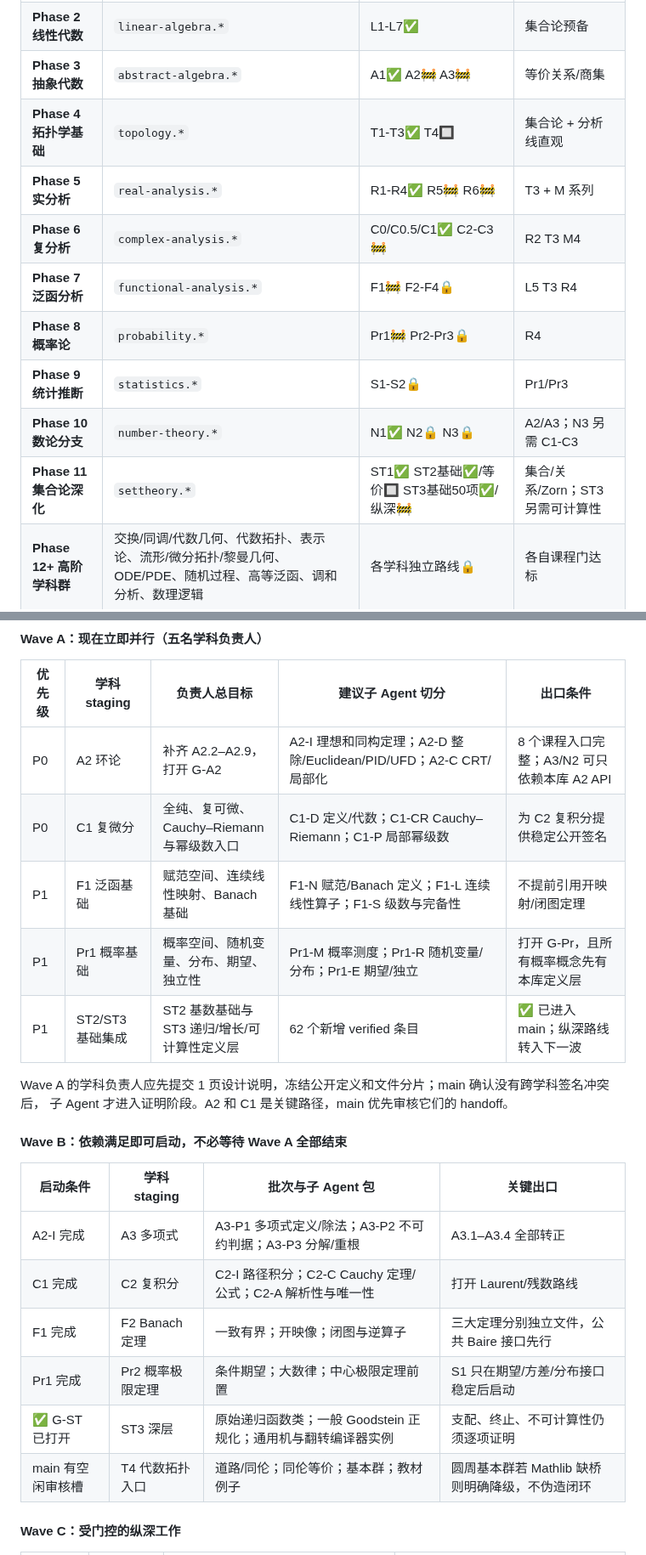
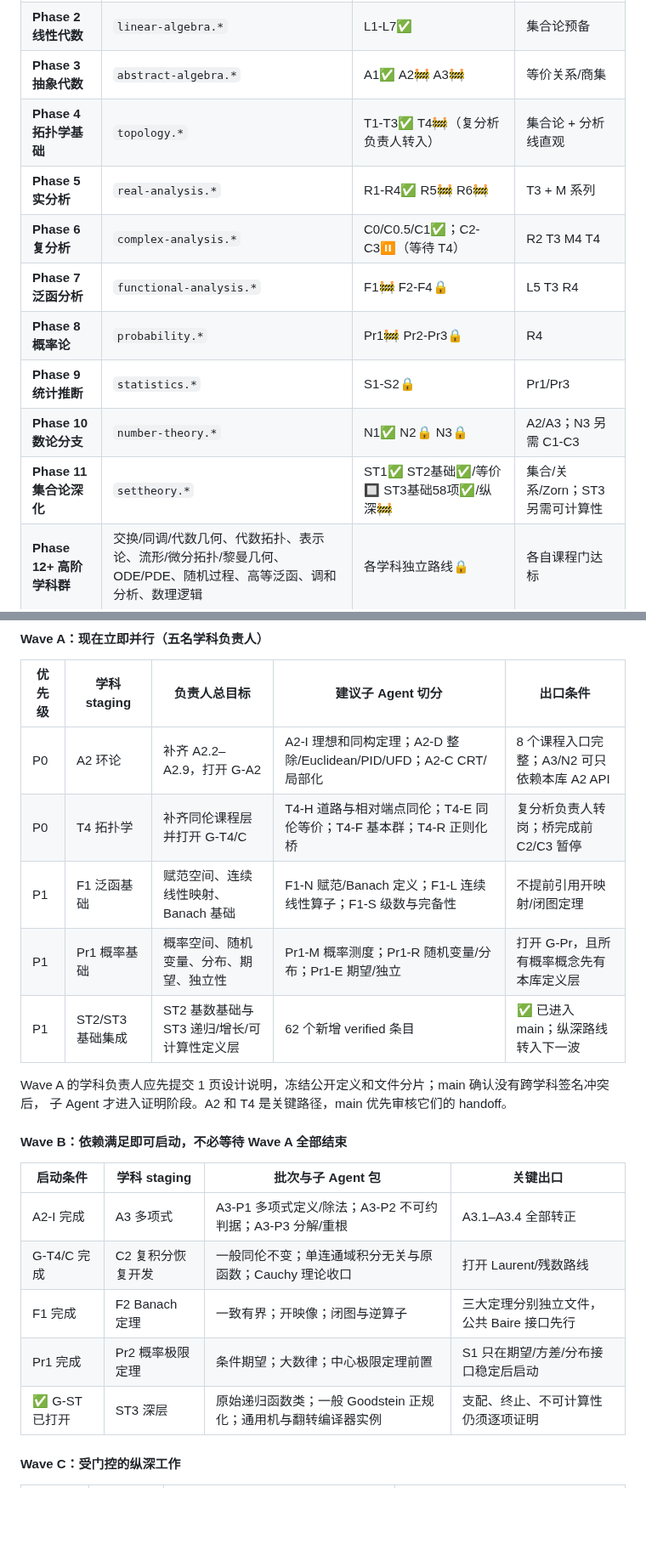
Before and after one commit to FurinaManifold/sandrones-library, a Markdown page: docs/ROADMAP-LONGTERM.md, 2 parts joined by grey strips. Shown at 85% size. GitHub-like rendering; blank space fills up the shorter version.

Commit message:
docs(roadmap): gate complex analysis on topology

```diff
--- a/docs/ROADMAP-LONGTERM.md
+++ b/docs/ROADMAP-LONGTERM.md
@@ -30,14 +30,14 @@
 | **Phase 1 分析线** | `analysis.*` | M1✅ M2✅ M3✅ M4✅ M5✅ | — |
 | **Phase 2 线性代数** | `linear-algebra.*` | L1-L7✅ | 集合论预备 |
 | **Phase 3 抽象代数** | `abstract-algebra.*` | A1✅ A2🚧 A3🚧 | 等价关系/商集 |
-| **Phase 4 拓扑学基础** | `topology.*` | T1-T3✅ T4🔲 | 集合论 + 分析线直观 |
+| **Phase 4 拓扑学基础** | `topology.*` | T1-T3✅ T4🚧（复分析负责人转入） | 集合论 + 分析线直观 |
 | **Phase 5 实分析** | `real-analysis.*` | R1-R4✅ R5🚧 R6🚧 | T3 + M 系列 |
-| **Phase 6 复分析** | `complex-analysis.*` | C0/C0.5/C1✅ C2-C3🚧 | R2 T3 M4 |
+| **Phase 6 复分析** | `complex-analysis.*` | C0/C0.5/C1✅；C2-C3⏸（等待 T4） | R2 T3 M4 T4 |
 | **Phase 7 泛函分析** | `functional-analysis.*` | F1🚧 F2-F4🔒 | L5 T3 R4 |
 | **Phase 8 概率论** | `probability.*` | Pr1🚧 Pr2-Pr3🔒 | R4 |
 | **Phase 9 统计推断** | `statistics.*` | S1-S2🔒 | Pr1/Pr3 |
 | **Phase 10 数论分支** | `number-theory.*` | N1✅ N2🔒 N3🔒 | A2/A3；N3 另需 C1-C3 |
-| **Phase 11 集合论深化** | `settheory.*` | ST1✅ ST2基础✅/等价🔲 ST3基础50项✅/纵深🚧 | 集合/关系/Zorn；ST3 另需可计算性 |
+| **Phase 11 集合论深化** | `settheory.*` | ST1✅ ST2基础✅/等价🔲 ST3基础58项✅/纵深🚧 | 集合/关系/Zorn；ST3 另需可计算性 |
 | **Phase 12+ 高阶学科群** | 交换/同调/代数几何、代数拓扑、表示论、流形/微分拓扑/黎曼几何、ODE/PDE、随机过程、高等泛函、调和分析、数理逻辑 | 各学科独立路线🔒 | 各自课程门达标 |
 
 **状态单一来源**：本表是全库阶段状态的唯一摘要；各章节只给条目级范围与边界，不另建第二张
@@ -87,24 +88,23 @@
 | 优先级 | 学科 staging | 负责人总目标 | 建议子 Agent 切分 | 出口条件 |
 |---|---|---|---|---|
 | P0 | A2 环论 | 补齐 A2.2–A2.9，打开 G-A2 | A2-I 理想和同构定理；A2-D 整除/Euclidean/PID/UFD；A2-C CRT/局部化 | 8 个课程入口完整；A3/N2 可只依赖本库 A2 API |
-| P0 | C1 复微分 | 全纯、复可微、Cauchy–Riemann 与幂级数入口 | C1-D 定义/代数；C1-CR Cauchy–Riemann；C1-P 局部幂级数 | 为 C2 复积分提供稳定公开签名 |
+| P0 | T4 拓扑学 | 补齐同伦课程层并打开 G-T4/C | T4-H 道路与相对端点同伦；T4-E 同伦等价；T4-F 基本群；T4-R 正则化桥 | 复分析负责人转岗；桥完成前 C2/C3 暂停 |
 | P1 | F1 泛函基础 | 赋范空间、连续线性映射、Banach 基础 | F1-N 赋范/Banach 定义；F1-L 连续线性算子；F1-S 级数与完备性 | 不提前引用开映射/闭图定理 |
 | P1 | Pr1 概率基础 | 概率空间、随机变量、分布、期望、独立性 | Pr1-M 概率测度；Pr1-R 随机变量/分布；Pr1-E 期望/独立 | 打开 G-Pr，且所有概率概念先有本库定义层 |
 | P1 | ST2/ST3 基础集成 | ST2 基数基础与 ST3 递归/增长/可计算性定义层 | 62 个新增 verified 条目 | ✅ 已进入 main；纵深路线转入下一波 |
 
 Wave A 的学科负责人应先提交 1 页设计说明，冻结公开定义和文件分片；main 确认没有跨学科签名冲突后，
-子 Agent 才进入证明阶段。A2 和 C1 是关键路径，main 优先审核它们的 handoff。
+子 Agent 才进入证明阶段。A2 和 T4 是关键路径，main 优先审核它们的 handoff。
 
 #### Wave B：依赖满足即可启动，不必等待 Wave A 全部结束
 
 | 启动条件 | 学科 staging | 批次与子 Agent 包 | 关键出口 |
 |---|---|---|---|
 | A2-I 完成 | A3 多项式 | A3-P1 多项式定义/除法；A3-P2 不可约判据；A3-P3 分解/重根 | A3.1–A3.4 全部转正 |
-| C1 完成 | C2 复积分 | C2-I 路径积分；C2-C Cauchy 定理/公式；C2-A 解析性与唯一性 | 打开 Laurent/残数路线 |
+| G-T4/C 完成 | C2 复积分恢复开发 | 一般同伦不变；单连通域积分无关与原函数；Cauchy 理论收口 | 打开 Laurent/残数路线 |
 | F1 完成 | F2 Banach 定理 | 一致有界；开映像；闭图与逆算子 | 三大定理分别独立文件，公共 Baire 接口先行 |
 | Pr1 完成 | Pr2 概率极限定理 | 条件期望；大数律；中心极限定理前置 | S1 只在期望/方差/分布接口稳定后启动 |
 | ✅ G-ST 已打开 | ST3 深层 | 原始递归函数类；一般 Goodstein 正规化；通用机与翻转编译器实例 | 支配、终止、不可计算性仍须逐项证明 |
-| main 有空闲审核槽 | T4 代数拓扑入口 | 道路/同伦；同伦等价；基本群；教材例子 | 圆周基本群若 Mathlib 缺桥则明确降级，不伪造闭环 |
 
 #### Wave C：受门控的纵深工作
 
```
Also changed, not shown: other parts of docs/ROADMAP-LONGTERM.md (+14 -6 lines).
